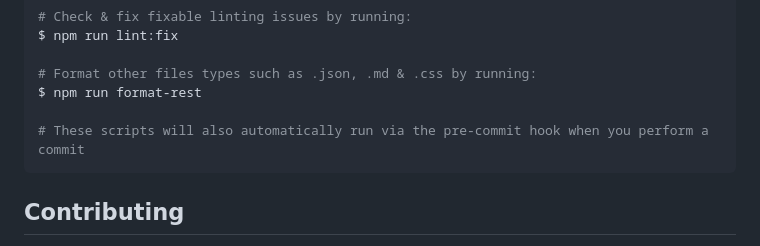
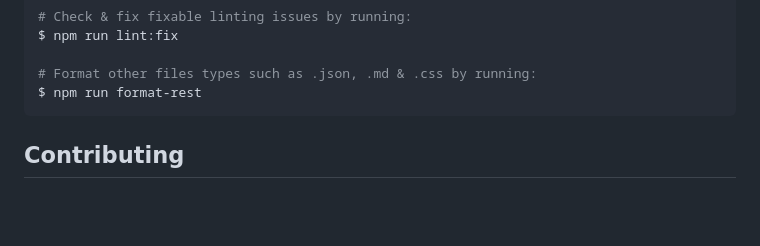
Before and after one commit to kaje94/menufic, a Markdown page: README.md, the part around the change. Rendered like a GitHub page; blank space fills up the shorter version.

Commit message:
Minor fix to readme file

````diff
--- a/README.md
+++ b/README.md
@@ -87,8 +87,6 @@ $ npm run lint:fix
 
 # Format other files types such as .json, .md & .css by running:
 $ npm run format-rest
-
-# These scripts will also automatically run via the pre-commit hook when you perform a commit
 ```
 
 ## Contributing
````
